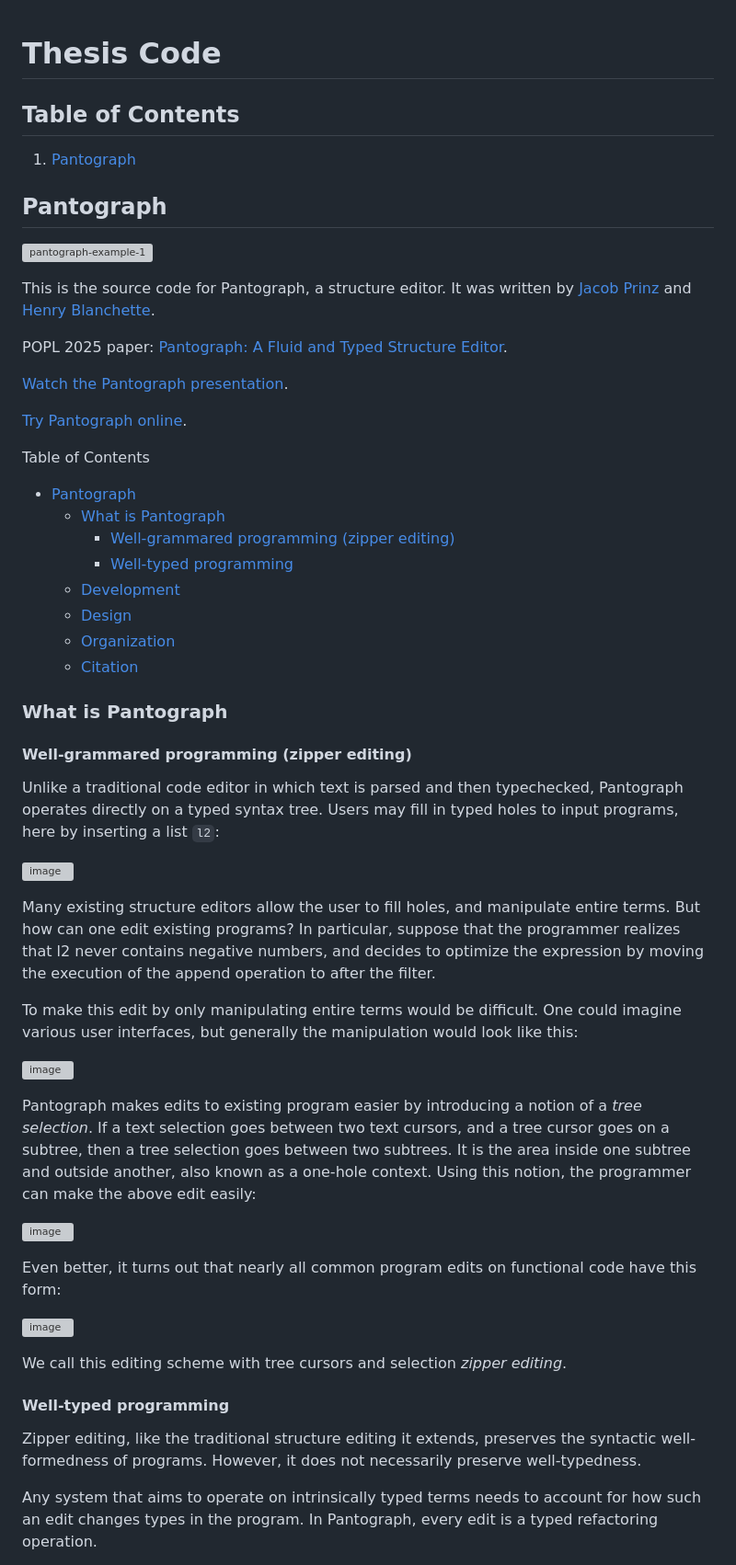
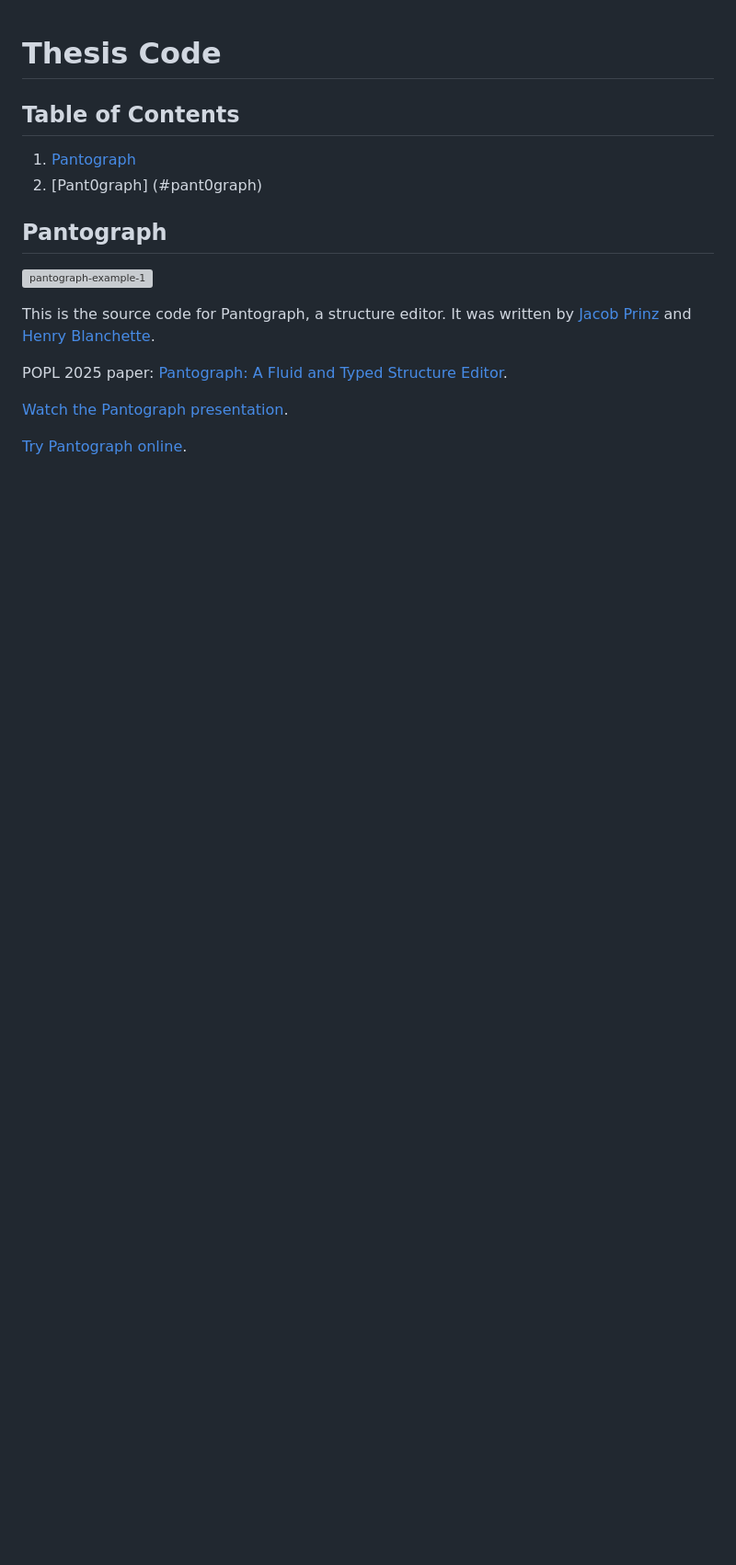
Before and after one commit to MiriamBrunet/pant0graph, a Markdown page: README.md, the part around one of its changes. Shown at 92% size. Drawn GitHub-style; blank space fills up the shorter version; grey boxes are pictures that could not be loaded.

```diff
--- a/README.md
+++ b/README.md
@@ -2,6 +2,7 @@
 
 ## Table of Contents
 1. [Pantograph](#pantograph)
+2. [Pant0graph] (#pant0graph)
 
 ## Pantograph
 
@@ -16,49 +17,3 @@ POPL 2025 paper: [Pantograph: A Fluid and Typed Structure Editor](https://arxiv.
 
 [Try Pantograph online](https://pantographeditor.github.io/Pantograph/).
 
-Table of Contents
-- [Pantograph](#pantograph)
-  - [What is Pantograph](#what-is-pantograph)
-    - [Well-grammared programming (zipper editing)](#well-grammared-programming-zipper-editing)
-    - [Well-typed programming](#well-typed-programming)
-  - [Development](#development)
-  - [Design](#design)
-  - [Organization](#organization)
-  - [Citation](#citation)
-
-
-### What is Pantograph
-
-#### Well-grammared programming (zipper editing)
-
-Unlike a traditional code editor in which text is parsed and then typechecked, Pantograph operates directly on a typed syntax tree.
-Users may fill in typed holes to input programs, here by inserting a list `l2`:
-
-![image](https://github.com/user-attachments/assets/581c07c3-50e4-4af5-80a7-ea19f060c9ba)
-
-Many existing structure editors allow the user to fill holes, and manipulate entire terms.
-But how can one edit existing programs? In particular, suppose that the programmer realizes that l2 never contains negative numbers, and decides to
-optimize the expression by moving the execution of the append operation to after the filter.
-
-To make this edit by only manipulating entire terms would be difficult. One could imagine various user interfaces, but generally the manipulation would look like this:
-
-![image](https://github.com/user-attachments/assets/86cc1dc9-1650-4389-b113-7d723fc3a006)
-
-Pantograph makes edits to existing program easier by introducing a notion of a *tree selection*. If a text selection goes between two text cursors, and a tree cursor goes on a subtree,
-then a tree selection goes between two subtrees. It is the area inside one subtree and outside another, also known as a one-hole context.
-Using this notion, the programmer can make the above edit easily:
-
-![image](https://github.com/user-attachments/assets/ff2d9a5c-9f00-46d2-ab71-1ba6659c3612)
-
-Even better, it turns out that nearly all common program edits on functional code have this form:
-
-![image](https://github.com/user-attachments/assets/252ffa54-8ac4-40d2-905b-9e4cc65a06f4)
-
-We call this editing scheme with tree cursors and selection *zipper editing*.
-
-#### Well-typed programming
-
-Zipper editing, like the traditional structure editing it extends, preserves the syntactic well-formedness of programs. However, it does not necessarily preserve well-typedness.
-
-Any system that aims to operate on intrinsically typed terms needs to account for how such an edit changes types in the program. In Pantograph, every edit is a typed refactoring operation.
-
```
Also changed, not shown: other parts of README.md (+5 -35 lines).
